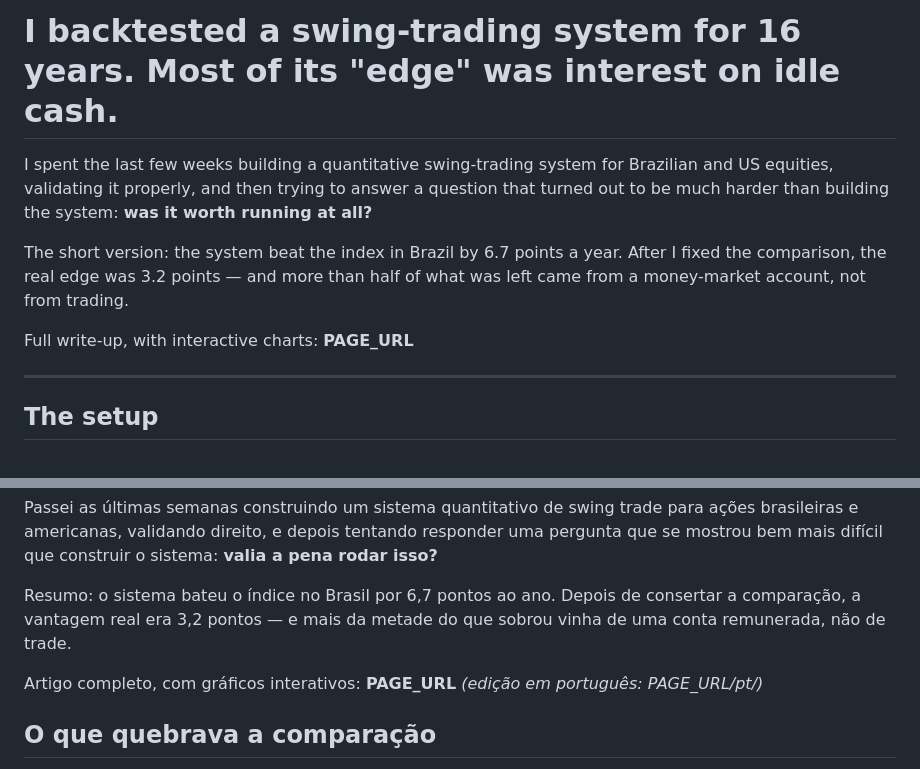
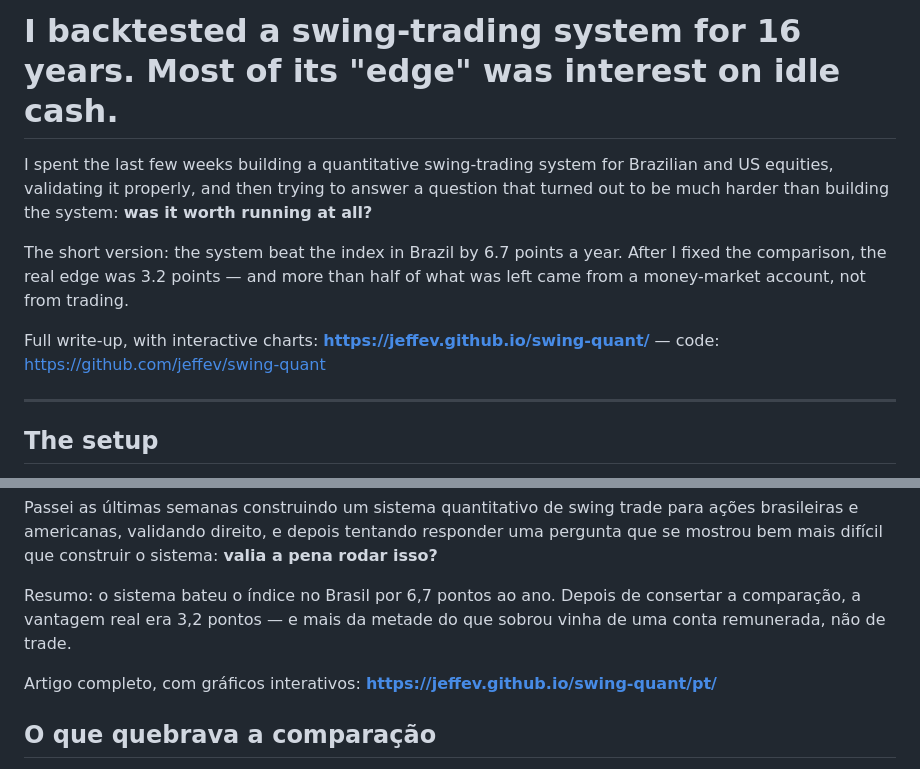
Before and after one commit to jeffev/swing-quant, a Markdown page: notebooks/article/kaggle_post.md, 2 parts joined by grey strips. GitHub-like rendering.

Commit message:
docs(artigo): URLs do GitHub Pages no post do Kaggle
Co-Authored-By: Claude Opus 5 <noreply@anthropic.com>

```diff
--- a/notebooks/article/kaggle_post.md
+++ b/notebooks/article/kaggle_post.md
@@ -1,6 +1,5 @@
 <!--
   Post para o Kaggle (Discussions). Copiar do título para baixo.
-  Antes de publicar, trocar PAGE_URL pela URL final do GitHub Pages.
   Versão em português no fim do arquivo.
 -->
 
@@ -10,7 +9,7 @@ I spent the last few weeks building a quantitative swing-trading system for Braz
 
 The short version: the system beat the index in Brazil by 6.7 points a year. After I fixed the comparison, the real edge was 3.2 points — and more than half of what was left came from a money-market account, not from trading.
 
-Full write-up, with interactive charts: **PAGE_URL**
+Full write-up, with interactive charts: **https://jeffev.github.io/swing-quant/** — code: https://github.com/jeffev/swing-quant
 
 ---
 
@@ -72,7 +71,7 @@ Passei as últimas semanas construindo um sistema quantitativo de swing trade pa
 
 Resumo: o sistema bateu o índice no Brasil por 6,7 pontos ao ano. Depois de consertar a comparação, a vantagem real era 3,2 pontos — e mais da metade do que sobrou vinha de uma conta remunerada, não de trade.
 
-Artigo completo, com gráficos interativos: **PAGE_URL** *(edição em português: PAGE_URL/pt/)*
+Artigo completo, com gráficos interativos: **https://jeffev.github.io/swing-quant/pt/**
 
 ## O que quebrava a comparação
 
```
